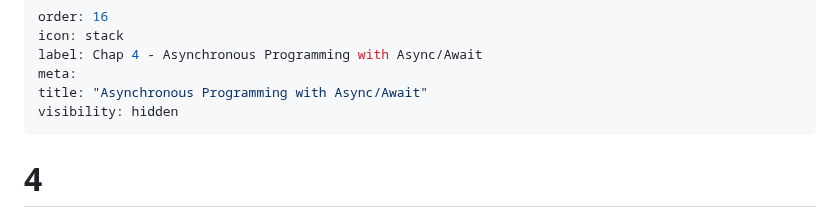
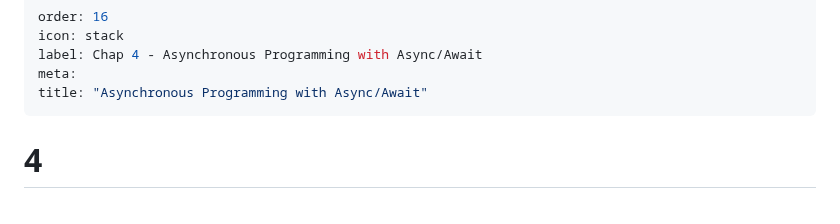
Before and after one commit to cwoodruff/book-network-programming-csharp, a Markdown page: Chapter04/chapter04.md, the part around the change. GitHub-like rendering.

Commit message:
released Chapter 4 for public

```diff
--- a/Chapter04/chapter04.md
+++ b/Chapter04/chapter04.md
@@ -4,7 +4,6 @@ icon: stack
 label: Chap 4 - Asynchronous Programming with Async/Await
 meta:
 title: "Asynchronous Programming with Async/Await"
-visibility: hidden
 ---
 
 # 4
```
